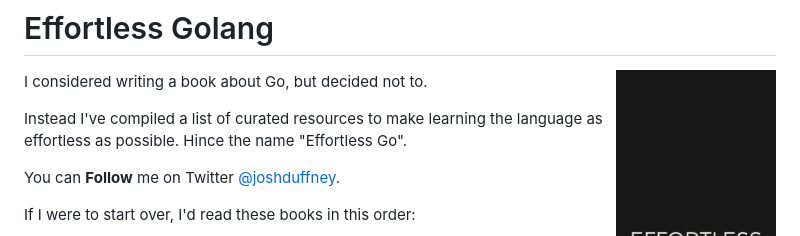
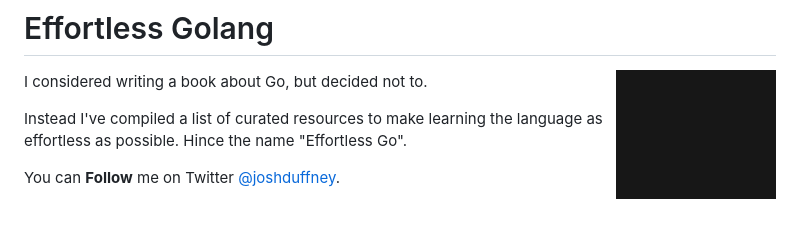
Before and after one commit to duffney/golang-notebook, a Markdown page: README.md, the part around the change. GitHub-like rendering; blank space fills up the shorter version.

```diff
--- a/README.md
+++ b/README.md
@@ -7,8 +7,6 @@ I considered writing a book about Go, but decided not to.
 Instead I've compiled a list of curated resources to make learning the language as effortless as possible. Hince the name "Effortless Go".
 
 You can **Follow** me on Twitter [@joshduffney](https://twitter.com/joshduffney).
-
-If I were to start over, I'd read these books in this order:
 
 Learn the Language Fundamentals
 - [Introducing Go](https://www.oreilly.com/library/view/introducing-go/9781491941997/) by Caleb Doxsey
```
